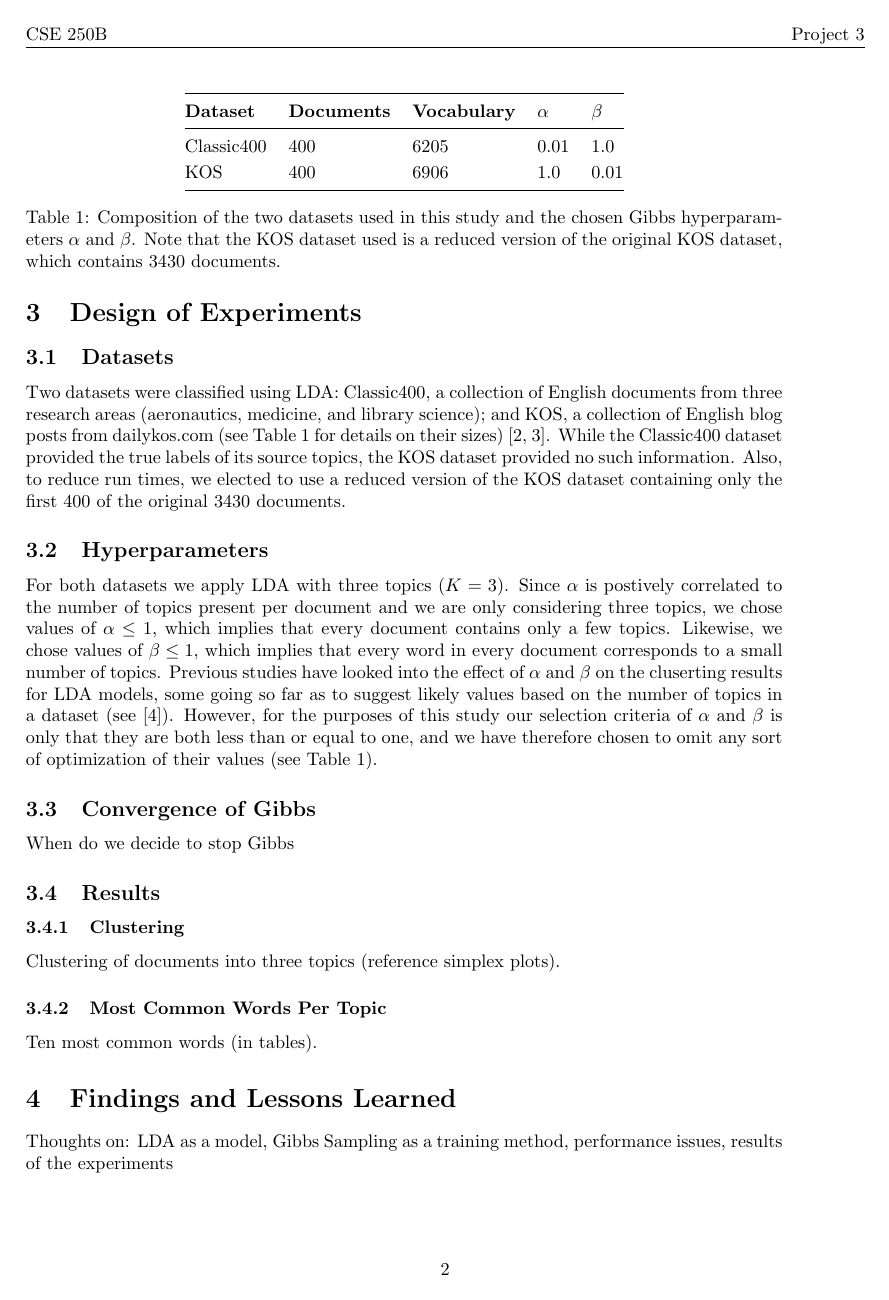
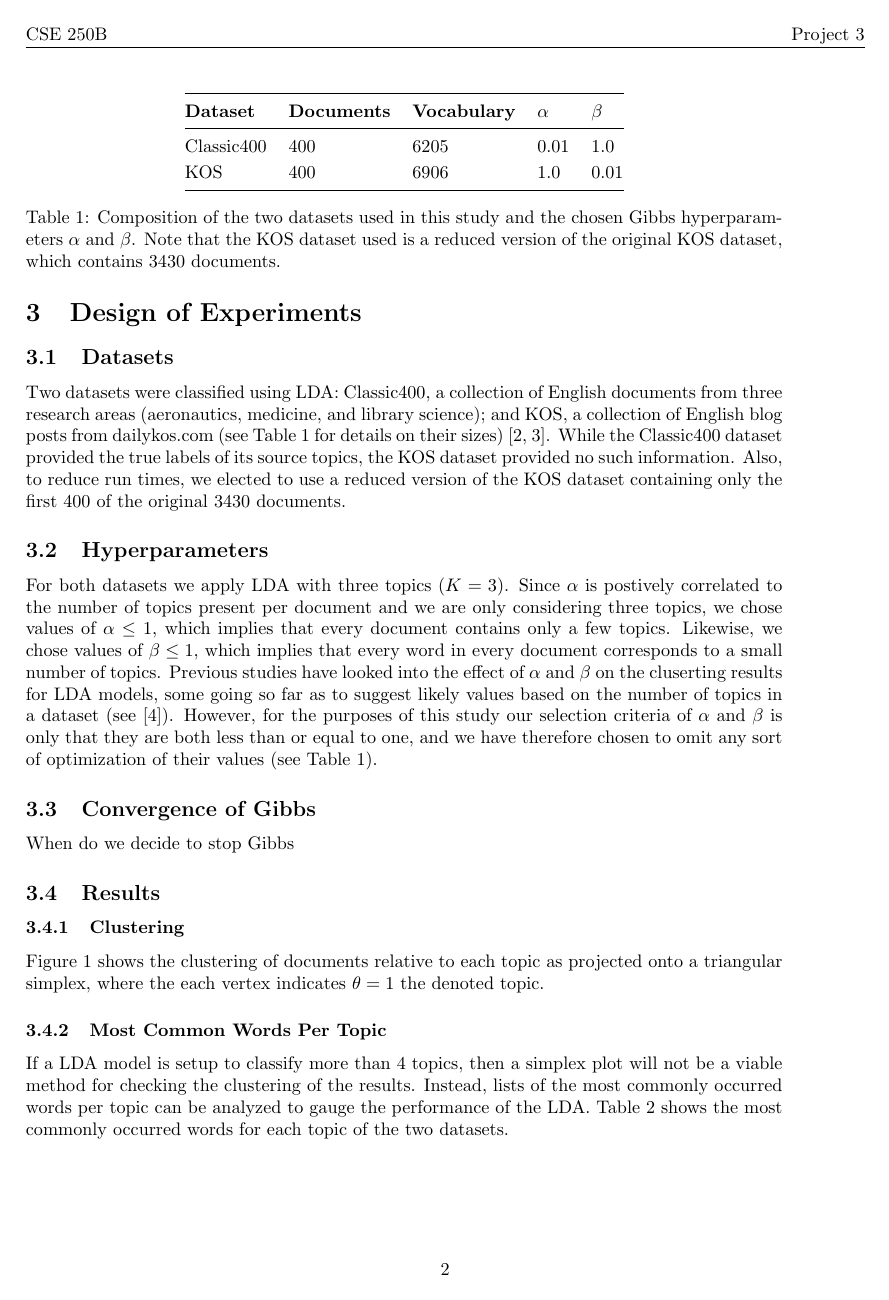
Before and after one commit to Sudoka/CSE250B_LDA, a LaTeX paper (report/report_LDA.tex): page 2 of 3 before the commit and page 2 of 4 after it. The pictures show the PDF file report/report_LDA.pdf that the author committed with the source.

Commit message:
Update plots and add results.

```diff
--- a/report/report_LDA.tex
+++ b/report/report_LDA.tex
@@ -148,4 +149,8 @@ When do we decide to stop Gibbs
 \subsection{Results}
 
 \subsubsection{Clustering}
-Clustering of documents into three topics (reference simplex plots).
+Figure \ref{fig:cluserting} shows the clustering of documents relative to each topic as projected onto a triangular simplex, where the each vertex indicates $\theta = 1$ the denoted topic.
+
+
+\begin{figure}
+    \centering
@@ -152,6 +160,11 @@ Clustering of documents into three topics (reference simplex plots).
+    \label{fig:cluserting}
+\end{figure}
+
+
 
 \subsubsection{Most Common Words Per Topic}
-Ten most common words (in tables).
+If a LDA model is setup to classify more than 4 topics, then a simplex plot will not be a viable method for checking the clustering of the results. Instead, lists of the most commonly occurred words per topic can be analyzed to gauge the performance of the LDA. Table \ref{tab:most_common} shows the most commonly occurred words for each topic of the two datasets.
+
 
 \begin{table}
 	\centering
```
Also changed, not shown: classic400_thetas.pdf, kos_thetas.pdf, report/classic400_thetas.pdf (added), report/kos_thetas.pdf (added), report/report_LDA.pdf, report/report_LDA.tex (8 more changed lines), 1 other file.
